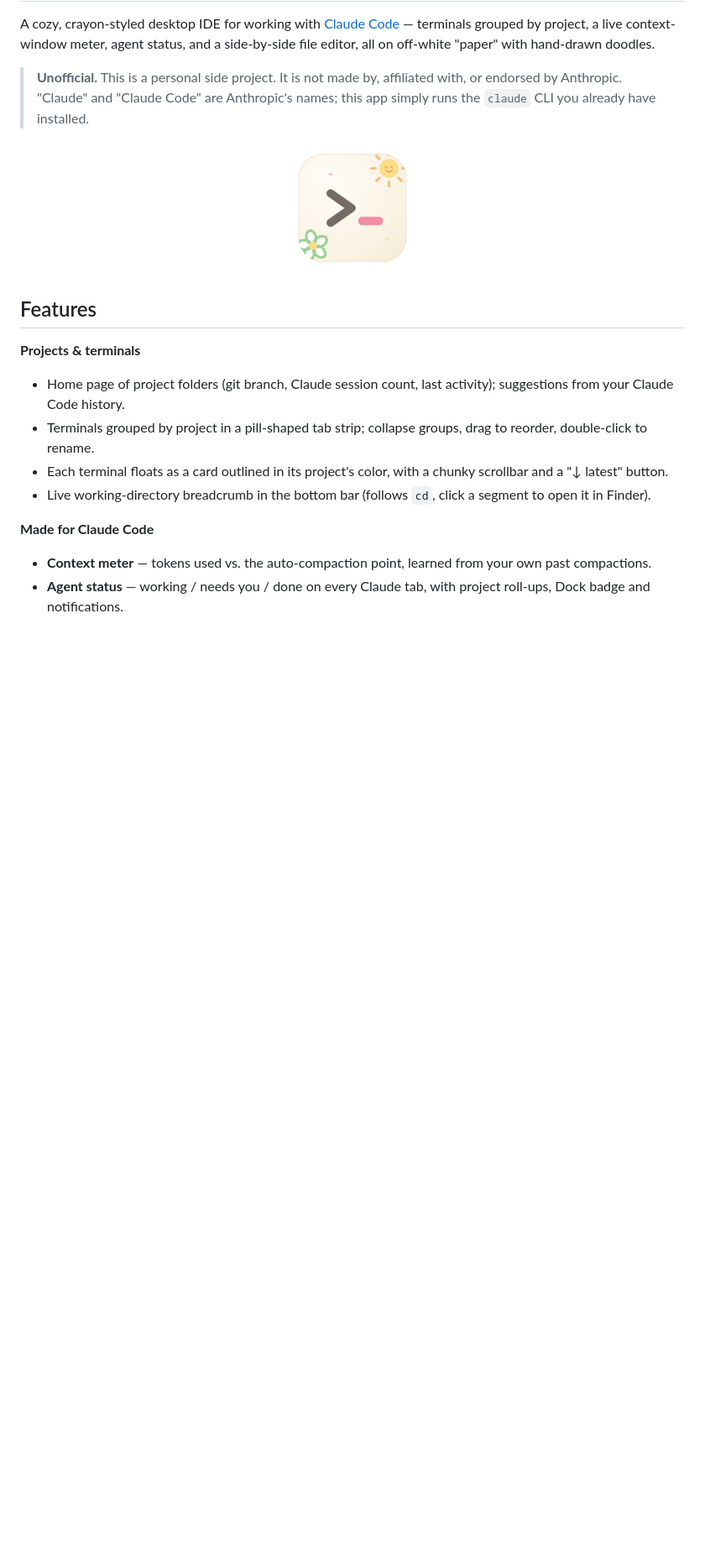
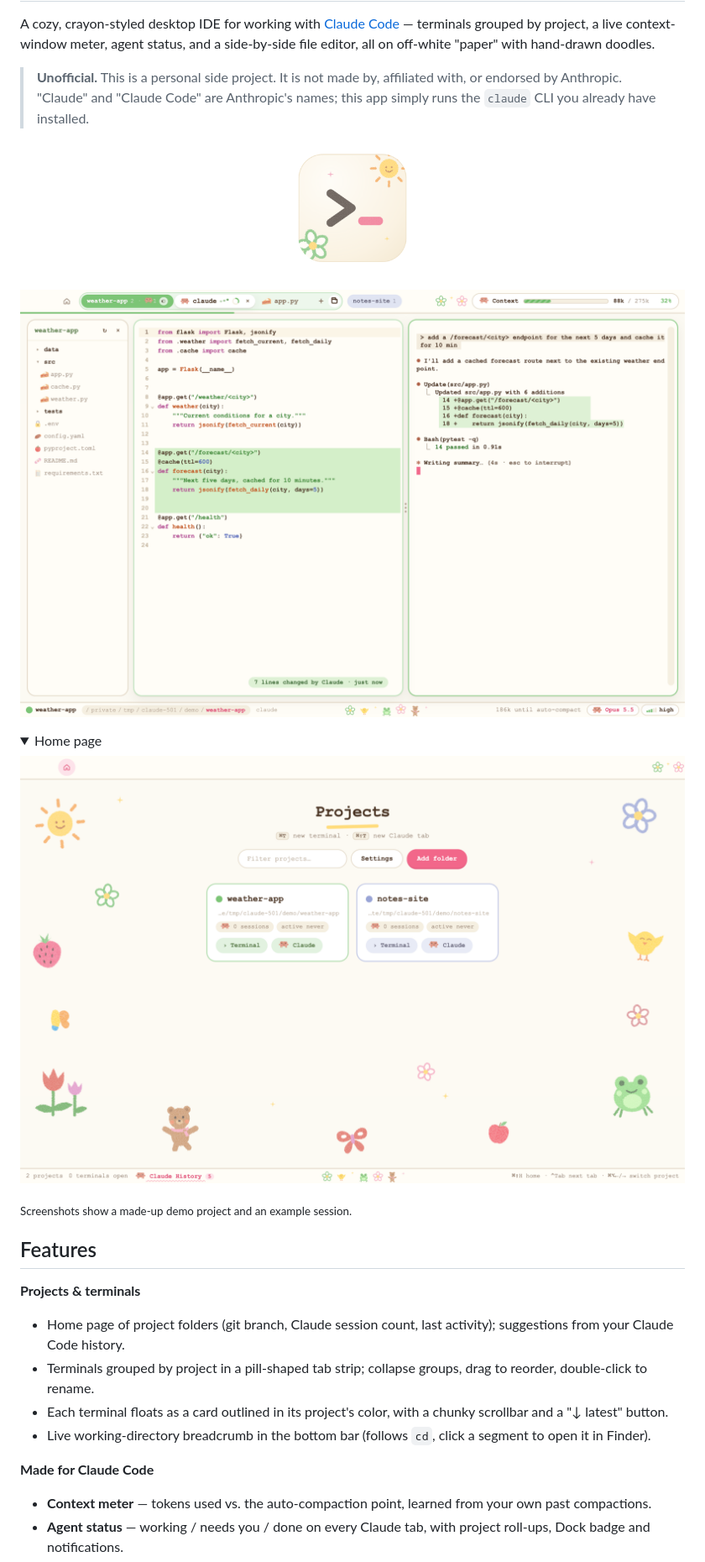
Before and after one commit to abbydaeun/personal-ide, a Markdown page: README.md, the part around the change. Shown at 84% size. Rendered like a GitHub page; pictures changed too: docs/home.png (added), docs/screenshot.png (added); folded sections open; blank space fills up the shorter version.

```diff
--- a/README.md
+++ b/README.md
@@ -5,6 +5,17 @@ A cozy, crayon-styled desktop IDE for working with [Claude Code](https://docs.cl
 > **Unofficial.** This is a personal side project. It is not made by, affiliated with, or endorsed by Anthropic. "Claude" and "Claude Code" are Anthropic's names; this app simply runs the `claude` CLI you already have installed.
 
 <p align="center"><img src="build/icon.png" width="160" alt="App icon: a crayon terminal prompt with a sun and a flower"></p>
+
+![Personal IDE: a file tree with crayon file icons, a Python file whose lines Claude just changed glowing green, and a Claude Code session side by side, with the context meter and model pills](docs/screenshot.png)
+
+<details>
+<summary>Home page</summary>
+
+![The projects home page with crayon doodles around project cards](docs/home.png)
+
+</details>
+
+<sub>Screenshots show a made-up demo project and an example session.</sub>
 
 ## Features
 
```
Also changed, not shown: 2 other files.
